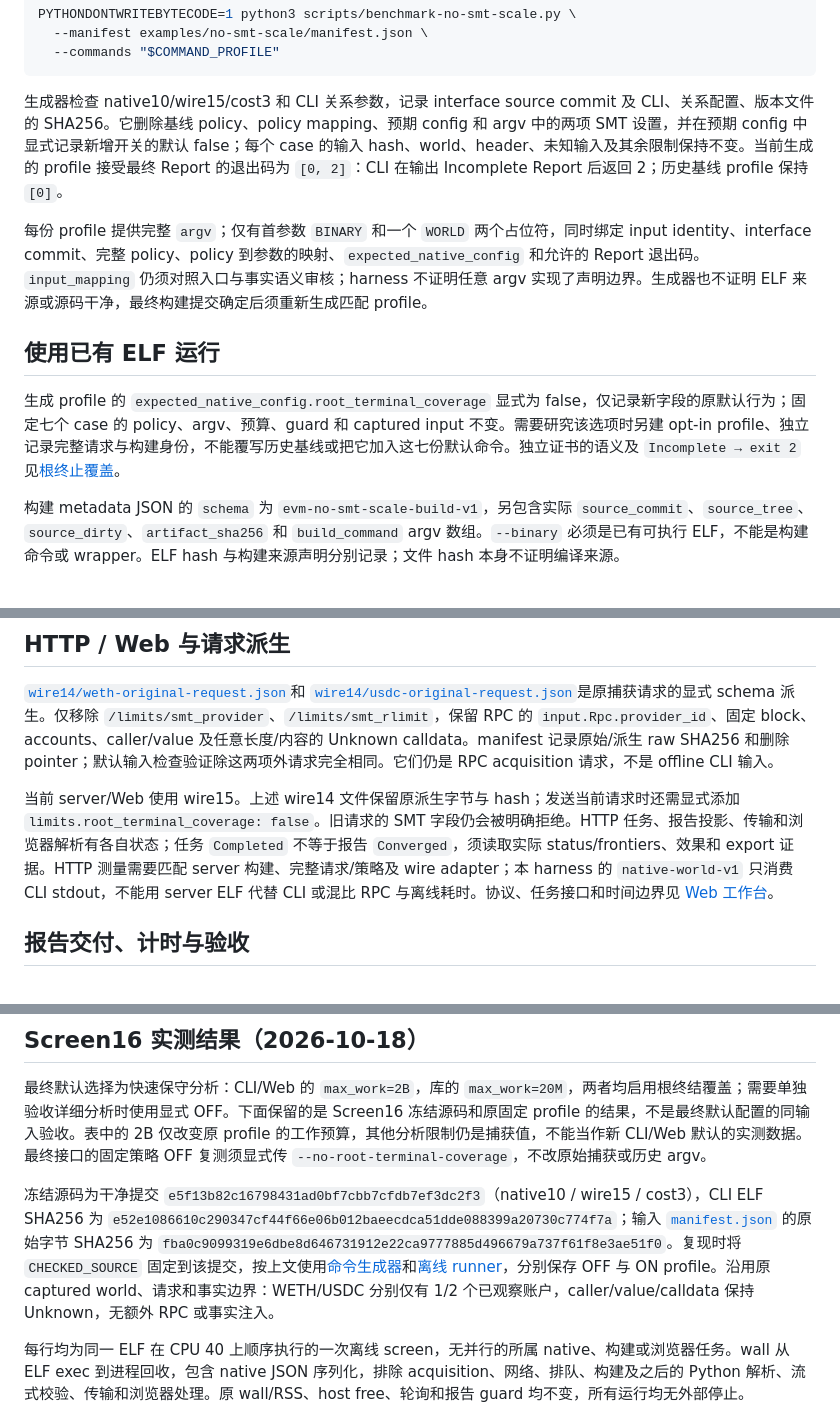
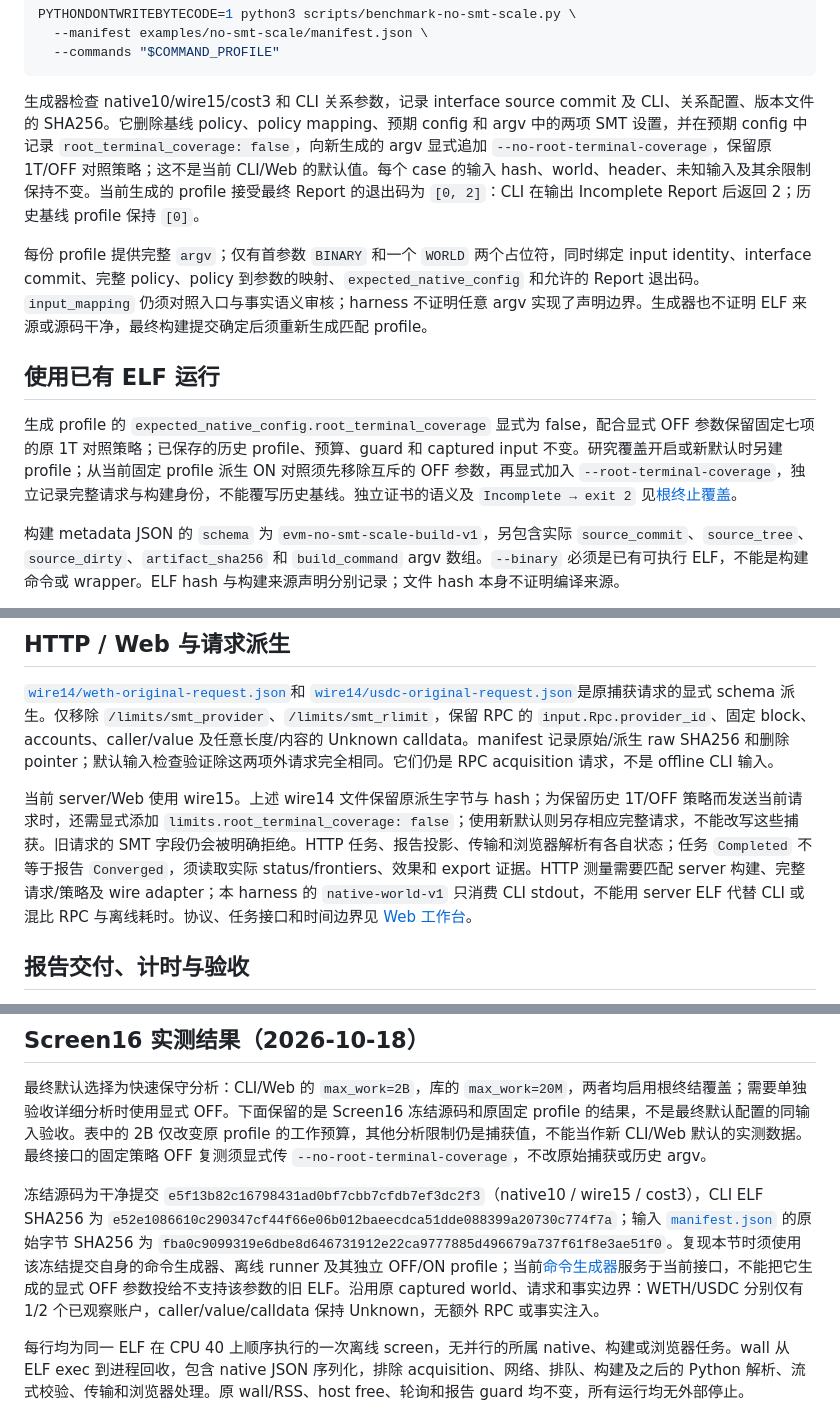
Before and after one commit to ethever/evm-abstract-lab, a Markdown page: examples/no-smt-scale/README.md, 3 parts joined by grey strips. GitHub-like rendering.

Commit message:
docs(bench): make frozen coverage controls explicit
  - Match the new generator explicit OFF contract rather than calling it the consumer default.
  - Keep fixed policy requests separate from fast defaults and preserve mutually exclusive ON controls.
  - Use historical scripts with historical ELF profiles when reproducing Screen16.

````diff
--- a/examples/no-smt-scale/README.md
+++ b/examples/no-smt-scale/README.md
@@ -52,13 +52,13 @@ PYTHONDONTWRITEBYTECODE=1 python3 scripts/benchmark-no-smt-scale.py \
   --commands "$COMMAND_PROFILE"
 ```
 
-生成器检查 native10/wire15/cost3 和 CLI 关系参数，记录 interface source commit 及 CLI、关系配置、版本文件的 SHA256。它删除基线 policy、policy mapping、预期 config 和 argv 中的两项 SMT 设置，并在预期 config 中显式记录新增开关的默认 false；每个 case 的输入 hash、world、header、未知输入及其余限制保持不变。当前生成的 profile 接受最终 Report 的退出码为 `[0, 2]`：CLI 在输出 Incomplete Report 后返回 2；历史基线 profile 保持 `[0]`。
+生成器检查 native10/wire15/cost3 和 CLI 关系参数，记录 interface source commit 及 CLI、关系配置、版本文件的 SHA256。它删除基线 policy、policy mapping、预期 config 和 argv 中的两项 SMT 设置，并在预期 config 中记录 `root_terminal_coverage: false`，向新生成的 argv 显式追加 `--no-root-terminal-coverage`，保留原 1T/OFF 对照策略；这不是当前 CLI/Web 的默认值。每个 case 的输入 hash、world、header、未知输入及其余限制保持不变。当前生成的 profile 接受最终 Report 的退出码为 `[0, 2]`：CLI 在输出 Incomplete Report 后返回 2；历史基线 profile 保持 `[0]`。
 
 每份 profile 提供完整 `argv`；仅有首参数 `BINARY` 和一个 `WORLD` 两个占位符，同时绑定 input identity、interface commit、完整 policy、policy 到参数的映射、`expected_native_config` 和允许的 Report 退出码。`input_mapping` 仍须对照入口与事实语义审核；harness 不证明任意 argv 实现了声明边界。生成器也不证明 ELF 来源或源码干净，最终构建提交确定后须重新生成匹配 profile。
 
 ## 使用已有 ELF 运行
 
-生成 profile 的 `expected_native_config.root_terminal_coverage` 显式为 false，仅记录新字段的原默认行为；固定七个 case 的 policy、argv、预算、guard 和 captured input 不变。需要研究该选项时另建 opt-in profile、独立记录完整请求与构建身份，不能覆写历史基线或把它加入这七份默认命令。独立证书的语义及 `Incomplete → exit 2` 见[根终止覆盖](../../docs/19-root-terminal-coverage.md)。
+生成 profile 的 `expected_native_config.root_terminal_coverage` 显式为 false，配合显式 OFF 参数保留固定七项的原 1T 对照策略；已保存的历史 profile、预算、guard 和 captured input 不变。研究覆盖开启或新默认时另建 profile；从当前固定 profile 派生 ON 对照须先移除互斥的 OFF 参数，再显式加入 `--root-terminal-coverage`，独立记录完整请求与构建身份，不能覆写历史基线。独立证书的语义及 `Incomplete → exit 2` 见[根终止覆盖](../../docs/19-root-terminal-coverage.md)。
 
 构建 metadata JSON 的 `schema` 为 `evm-no-smt-scale-build-v1`，另包含实际 `source_commit`、`source_tree`、`source_dirty`、`artifact_sha256` 和 `build_command` argv 数组。`--binary` 必须是已有可执行 ELF，不能是构建命令或 wrapper。ELF hash 与构建来源声明分别记录；文件 hash 本身不证明编译来源。
 
@@ -94,7 +94,7 @@ PYTHONDONTWRITEBYTECODE=1 python3 scripts/benchmark-no-smt-scale.py \
 
 [`wire14/weth-original-request.json`](wire14/weth-original-request.json)和 [`wire14/usdc-original-request.json`](wire14/usdc-original-request.json)是原捕获请求的显式 schema 派生。仅移除 `/limits/smt_provider`、`/limits/smt_rlimit`，保留 RPC 的 `input.Rpc.provider_id`、固定 block、accounts、caller/value 及任意长度/内容的 Unknown calldata。manifest 记录原始/派生 raw SHA256 和删除 pointer；默认输入检查验证除这两项外请求完全相同。它们仍是 RPC acquisition 请求，不是 offline CLI 输入。
 
-当前 server/Web 使用 wire15。上述 wire14 文件保留原派生字节与 hash；发送当前请求时还需显式添加 `limits.root_terminal_coverage: false`。旧请求的 SMT 字段仍会被明确拒绝。HTTP 任务、报告投影、传输和浏览器解析有各自状态；任务 `Completed` 不等于报告 `Converged`，须读取实际 status/frontiers、效果和 export 证据。HTTP 测量需要匹配 server 构建、完整请求/策略及 wire adapter；本 harness 的 `native-world-v1` 只消费 CLI stdout，不能用 server ELF 代替 CLI 或混比 RPC 与离线耗时。协议、任务接口和时间边界见 [Web 工作台](../../docs/web-workbench.md)。
+当前 server/Web 使用 wire15。上述 wire14 文件保留原派生字节与 hash；为保留历史 1T/OFF 策略而发送当前请求时，还需显式添加 `limits.root_terminal_coverage: false`；使用新默认则另存相应完整请求，不能改写这些捕获。旧请求的 SMT 字段仍会被明确拒绝。HTTP 任务、报告投影、传输和浏览器解析有各自状态；任务 `Completed` 不等于报告 `Converged`，须读取实际 status/frontiers、效果和 export 证据。HTTP 测量需要匹配 server 构建、完整请求/策略及 wire adapter；本 harness 的 `native-world-v1` 只消费 CLI stdout，不能用 server ELF 代替 CLI 或混比 RPC 与离线耗时。协议、任务接口和时间边界见 [Web 工作台](../../docs/web-workbench.md)。
 
 ## 报告交付、计时与验收
 
@@ -123,7 +123,7 @@ PYTHONDONTWRITEBYTECODE=1 python3 scripts/benchmark-no-smt-scale.py \
 
 最终默认选择为快速保守分析：CLI/Web 的 `max_work=2B`，库的 `max_work=20M`，两者均启用根终结覆盖；需要单独验收详细分析时使用显式 OFF。下面保留的是 Screen16 冻结源码和原固定 profile 的结果，不是最终默认配置的同输入验收。表中的 2B 仅改变原 profile 的工作预算，其他分析限制仍是捕获值，不能当作新 CLI/Web 默认的实测数据。最终接口的固定策略 OFF 复测须显式传 `--no-root-terminal-coverage`，不改原始捕获或历史 argv。
 
-冻结源码为干净提交 `e5f13b82c16798431ad0bf7cbb7cfdb7ef3dc2f3`（native10 / wire15 / cost3），CLI ELF SHA256 为 `e52e1086610c290347cf44f66e06b012baeecdca51dde088399a20730c774f7a`；输入 [`manifest.json`](manifest.json) 的原始字节 SHA256 为 `fba0c9099319e6dbe8d646731912e22ca9777885d496679a737f61f8e3ae51f0`。复现时将 `CHECKED_SOURCE` 固定到该提交，按上文使用[命令生成器](../../scripts/generate-no-smt-scale-commands.py)和[离线 runner](../../scripts/benchmark-no-smt-scale.py)，分别保存 OFF 与 ON profile。沿用原 captured world、请求和事实边界：WETH/USDC 分别仅有 1/2 个已观察账户，caller/value/calldata 保持 Unknown，无额外 RPC 或事实注入。
+冻结源码为干净提交 `e5f13b82c16798431ad0bf7cbb7cfdb7ef3dc2f3`（native10 / wire15 / cost3），CLI ELF SHA256 为 `e52e1086610c290347cf44f66e06b012baeecdca51dde088399a20730c774f7a`；输入 [`manifest.json`](manifest.json) 的原始字节 SHA256 为 `fba0c9099319e6dbe8d646731912e22ca9777885d496679a737f61f8e3ae51f0`。复现本节时须使用该冻结提交自身的命令生成器、离线 runner 及其独立 OFF/ON profile；当前[命令生成器](../../scripts/generate-no-smt-scale-commands.py)服务于当前接口，不能把它生成的显式 OFF 参数投给不支持该参数的旧 ELF。沿用原 captured world、请求和事实边界：WETH/USDC 分别仅有 1/2 个已观察账户，caller/value/calldata 保持 Unknown，无额外 RPC 或事实注入。
 
 每行均为同一 ELF 在 CPU 40 上顺序执行的一次离线 screen，无并行的所属 native、构建或浏览器任务。wall 从 ELF exec 到进程回收，包含 native JSON 序列化，排除 acquisition、网络、排队、构建及之后的 Python 解析、流式校验、传输和浏览器处理。原 wall/RSS、host free、轮询和报告 guard 均不变，所有运行均无外部停止。
 
````
